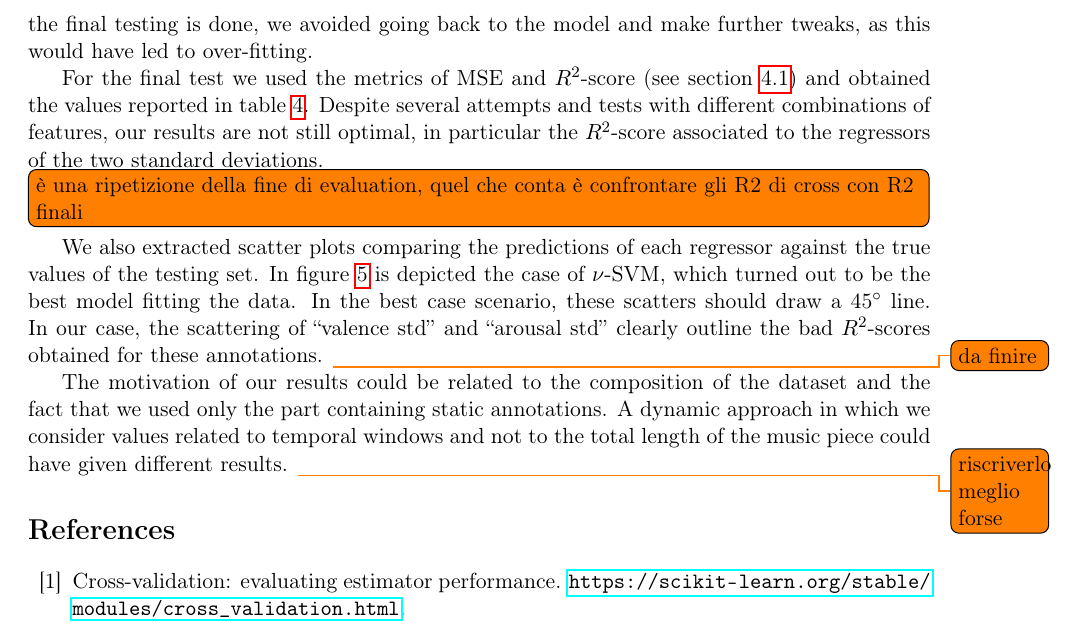
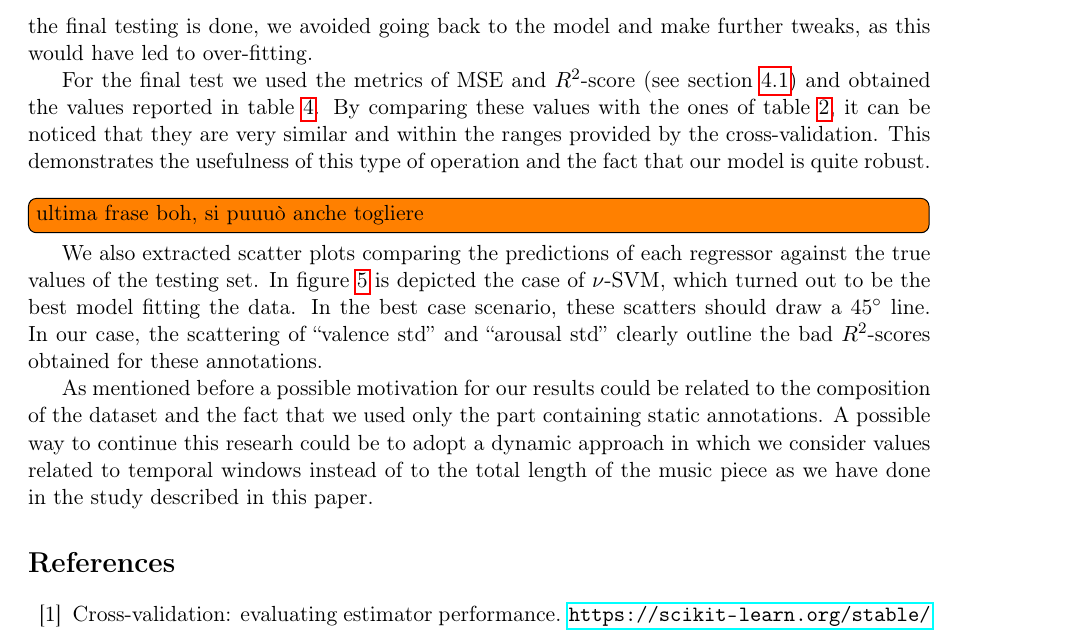
Before and after one commit to Poliuti/cmls-hw1, a LaTeX document (document/main.tex, which reads document/sections/05_conclusions.tex): part of page 8 of 9, cut so that both start at the same text. Compiled offline with pdfLaTeX.

Commit message:
correzione parte 5

```diff
--- a/document/sections/05_conclusions.tex
+++ b/document/sections/05_conclusions.tex
@@ -2,11 +2,13 @@
 
 Once we refined our model at the best could, we evaluated it against never seen data, by comparing the values predicted by the model, when the testing set is provided as input, against the true values of the annotations in the testing set. As already mentioned in section~\ref{sec:cross-validation}, once the final testing is done, we avoided going back to the model and make further tweaks, as this would have led to over-fitting.
 
-For the final test we used the metrics of MSE and $R^2$-score (see section~\ref{sec:metrics}) and obtained the values reported in table~\ref{table:eval-metrics}. Despite several attempts and tests with different combinations of features, our results are not still optimal, in particular the $R^2$-score associated to the regressors of the two standard deviations. \todo[inline]{è una ripetizione della fine di evaluation, quel che conta è confrontare gli R2 di cross con R2 finali}
+For the final test we used the metrics of MSE and $R^2$-score (see section~\ref{sec:metrics}) and obtained the values reported in table~\ref{table:eval-metrics}. By comparing these values with the ones of table~\ref{table:cross-scores}, it can be noticed that they are very similar and within the ranges provided by the cross-validation. This demonstrates the usefulness of this type of operation and the fact that our model is quite robust.
+ \todo[inline]{ultima frase boh, si puuuò anche togliere}
 
-We also extracted scatter plots comparing the predictions of each regressor against the true values of the testing set. In  figure~\ref{fig:eval-scatter} is depicted the case of $\nu$-SVM, which turned out to be the best model fitting the data. In the best case scenario, these scatters should draw a 45° line. In our case, the scattering of ``valence std'' and ``arousal std'' clearly outline the bad $R^2$-scores obtained for these annotations. \todo{da finire}
 
-The motivation of our results could be related to the composition of the dataset and the fact that we used only the part containing static annotations. A dynamic approach in which we consider values related to temporal windows and not to the total length of the music piece could have given different results. \todo{riscriverlo meglio forse}
+We also extracted scatter plots comparing the predictions of each regressor against the true values of the testing set. In  figure~\ref{fig:eval-scatter} is depicted the case of $\nu$-SVM, which turned out to be the best model fitting the data. In the best case scenario, these scatters should draw a 45° line. In our case, the scattering of ``valence std'' and ``arousal std'' clearly outline the bad $R^2$-scores obtained for these annotations.
+
+As mentioned before a possible motivation for our results could be related to the composition of the dataset and the fact that we used only the part containing static annotations. A possible way to continue this researh could be to adopt a dynamic approach in which we consider values related to temporal windows instead of to the total length of the music piece as we have done in the study described in this paper.
 
 \begin{table}
 	\centering
```
